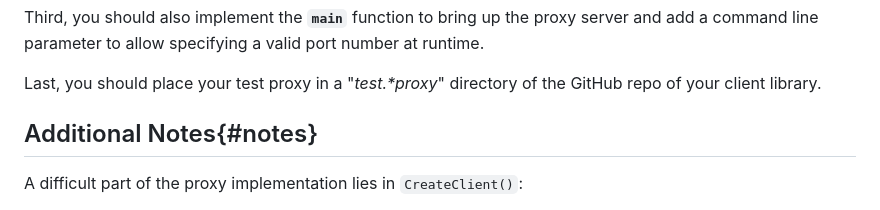
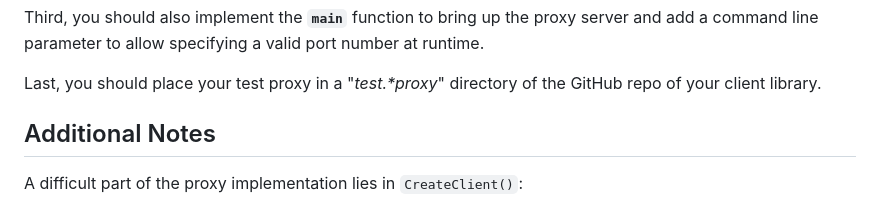
Before and after one commit to googleapis/cloud-bigtable-clients-test, a Markdown page: docs/test_proxy.md, the part around one of its changes. GitHub-like rendering.

```diff
--- a/docs/test_proxy.md
+++ b/docs/test_proxy.md
@@ -32,7 +32,7 @@ to allow specifying a valid port number at runtime.
 
 Last, you should place your test proxy in a \"*test.\*proxy*\" directory of the GitHub repo of your client library.
 
-## Additional Notes{#notes}
+## Additional Notes
 
 A difficult part of the proxy implementation lies in `CreateClient()`:
 
```
Also changed, not shown: other parts of docs/test_proxy.md (+1 -1 lines), README.md (+4 -1 lines), docs/diagram.png.
